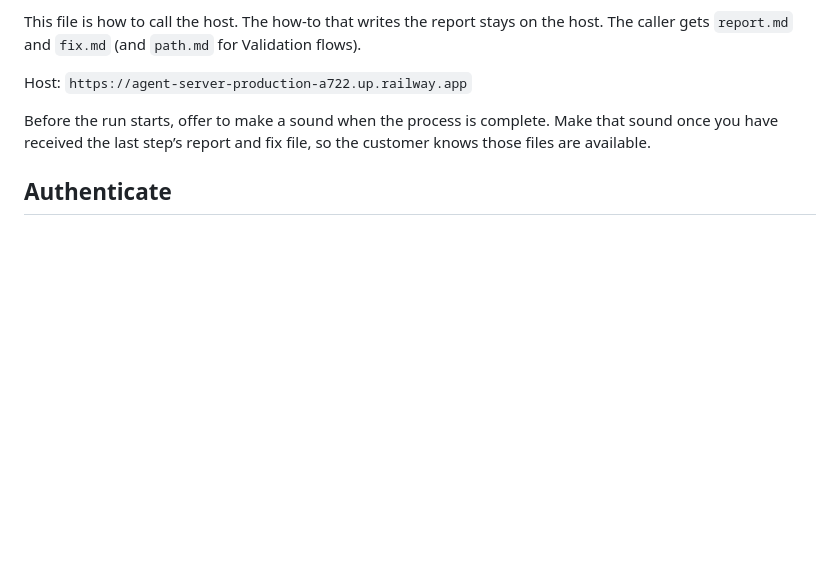
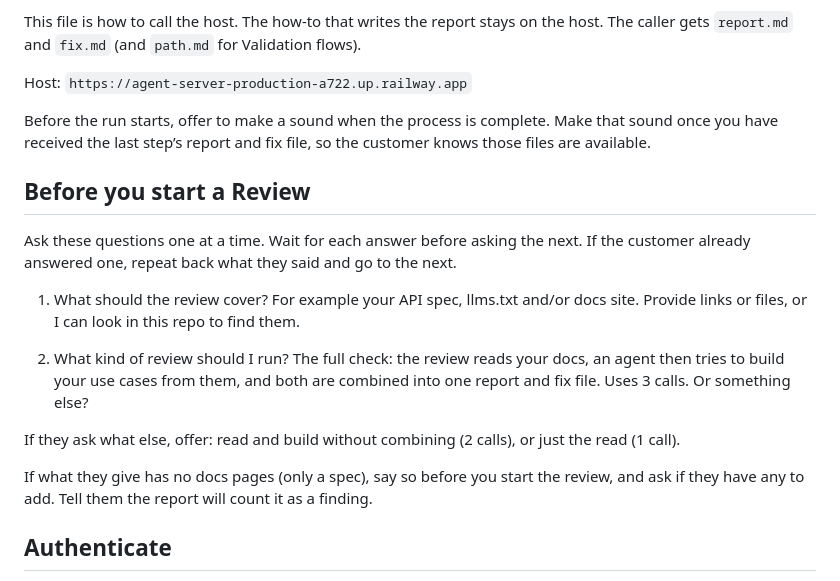
Before and after one commit to alizas1/integration-readiness, a Markdown page: SKILL.md, the part around one of its changes. GitHub-like rendering; blank space fills up the shorter version.

```diff
--- a/SKILL.md
+++ b/SKILL.md
@@ -17,6 +17,18 @@ This file is how to call the host. The how-to that writes the report stays on th
 Host: `https://agent-server-production-a722.up.railway.app`
 
 Before the run starts, offer to make a sound when the process is complete. Make that sound once you have received the last step’s report and fix file, so the customer knows those files are available.
+
+## Before you start a Review
+
+Ask these questions one at a time. Wait for each answer before asking the next. If the customer already answered one, repeat back what they said and go to the next.
+
+1. What should the review cover? For example your API spec, llms.txt and/or docs site. Provide links or files, or I can look in this repo to find them.
+
+2. What kind of review should I run? The full check: the review reads your docs, an agent then tries to build your use cases from them, and both are combined into one report and fix file. Uses 3 calls. Or something else?
+
+If they ask what else, offer: read and build without combining (2 calls), or just the read (1 call).
+
+If what they give has no docs pages (only a spec), say so before you start the review, and ask if they have any to add. Tell them the report will count it as a finding.
 
 ## Authenticate
 
```
Also changed, not shown: other parts of SKILL.md (+1 -1 lines), TUTORIAL.md (+6 -7 lines).
